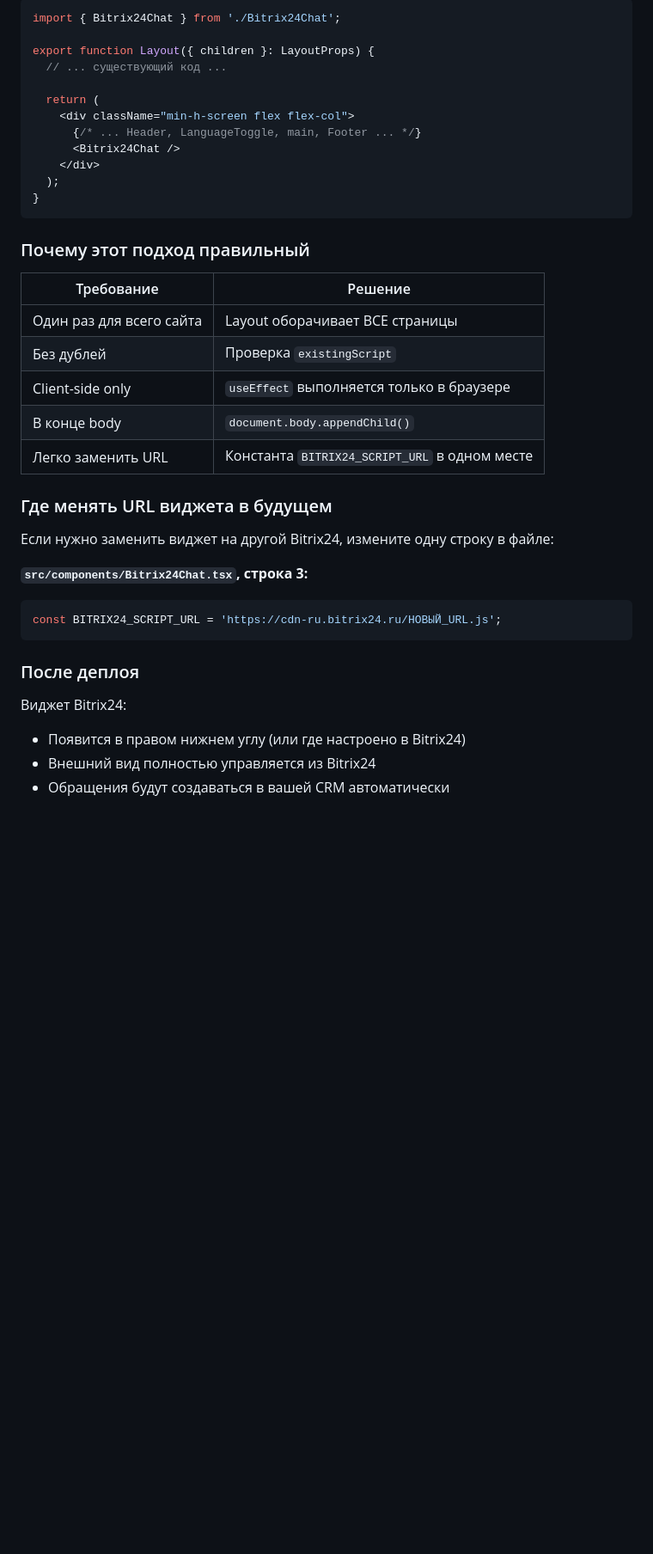
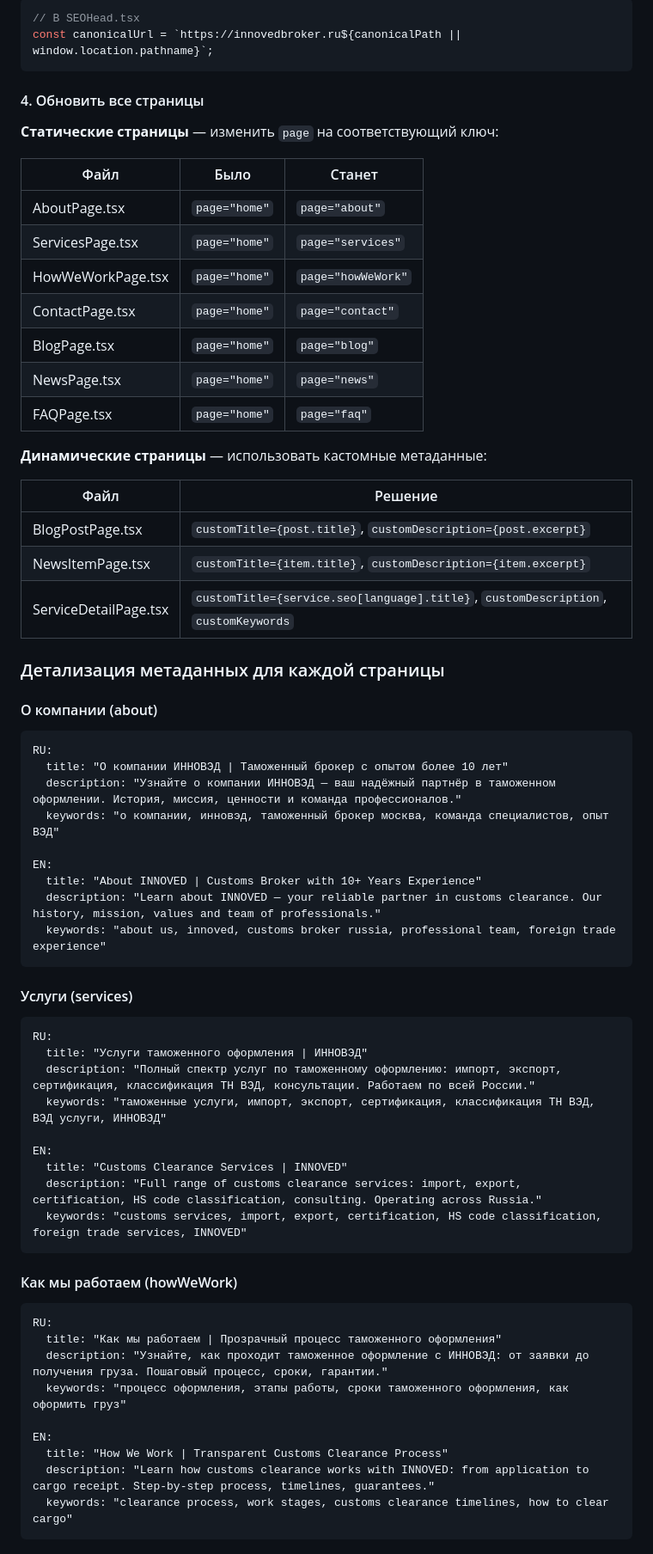
Before and after one commit to Artemezzy/innoved-customs-gateway, a Markdown page: .lovable/plan.md, the part around one of its changes. Shown at 86% size. Rendered like a GitHub page; blank space fills up the shorter version.

Commit message:
Updated plan file
Edited UI in Lovable

````diff
--- a/.lovable/plan.md
+++ b/.lovable/plan.md
@@ -85,41 +56,69 @@ export function Bitrix24Chat() {
 
 ```tsx
-import { Bitrix24Chat } from './Bitrix24Chat';
-
-export function Layout({ children }: LayoutProps) {
-  // ... существующий код ...
-
-  return (
-    <div className="min-h-screen flex flex-col">
-      {/* ... Header, LanguageToggle, main, Footer ... */}
-      <Bitrix24Chat />
-    </div>
-  );
-}
+// В SEOHead.tsx
+const canonicalUrl = `https://innovedbroker.ru${canonicalPath || window.location.pathname}`;
 ```
 
-### Почему этот подход правильный
+#### 4. Обновить все страницы
 
-| Требование | Решение |
-|------------|---------|
-| Один раз для всего сайта | Layout оборачивает ВСЕ страницы |
-| Без дублей | Проверка `existingScript` |
-| Client-side only | `useEffect` выполняется только в браузере |
-| В конце body | `document.body.appendChild()` |
-| Легко заменить URL | Константа `BITRIX24_SCRIPT_URL` в одном месте |
+**Статические страницы** — изменить `page` на соответствующий ключ:
 
-### Где менять URL виджета в будущем
+| Файл | Было | Станет |
+|------|------|--------|
+| AboutPage.tsx | `page="home"` | `page="about"` |
+| ServicesPage.tsx | `page="home"` | `page="services"` |
+| HowWeWorkPage.tsx | `page="home"` | `page="howWeWork"` |
+| ContactPage.tsx | `page="home"` | `page="contact"` |
+| BlogPage.tsx | `page="home"` | `page="blog"` |
+| NewsPage.tsx | `page="home"` | `page="news"` |
+| FAQPage.tsx | `page="home"` | `page="faq"` |
 
-Если нужно заменить виджет на другой Bitrix24, измените одну строку в файле:
+**Динамические страницы** — использовать кастомные метаданные:
 
-**`src/components/Bitrix24Chat.tsx`, строка 3:**
-```tsx
-const BITRIX24_SCRIPT_URL = 'https://cdn-ru.bitrix24.ru/НОВЫЙ_URL.js';
+| Файл | Решение |
+|------|---------|
+| BlogPostPage.tsx | `customTitle={post.title}`, `customDescription={post.excerpt}` |
+| NewsItemPage.tsx | `customTitle={item.title}`, `customDescription={item.excerpt}` |
+| ServiceDetailPage.tsx | `customTitle={service.seo[language].title}`, `customDescription`, `customKeywords` |
+
+### Детализация метаданных для каждой страницы
+
+#### О компании (about)
+```text
+RU:
+  title: "О компании ИННОВЭД | Таможенный брокер с опытом более 10 лет"
+  description: "Узнайте о компании ИННОВЭД — ваш надёжный партнёр в таможенном оформлении. История, миссия, ценности и команда профессионалов."
+  keywords: "о компании, инновэд, таможенный брокер москва, команда специалистов, опыт ВЭД"
+
+EN:
+  title: "About INNOVED | Customs Broker with 10+ Years Experience"
+  description: "Learn about INNOVED — your reliable partner in customs clearance. Our history, mission, values and team of professionals."
+  keywords: "about us, innoved, customs broker russia, professional team, foreign trade experience"
 ```
 
-### После деплоя
+#### Услуги (services)
+```text
+RU:
+  title: "Услуги таможенного оформления | ИННОВЭД"
+  description: "Полный спектр услуг по таможенному оформлению: импорт, экспорт, сертификация, классификация ТН ВЭД, консультации. Работаем по всей России."
+  keywords: "таможенные услуги, импорт, экспорт, сертификация, классификация ТН ВЭД, ВЭД услуги, ИННОВЭД"
 
-Виджет Bitrix24:
-- Появится в правом нижнем углу (или где настроено в Bitrix24)
-- Внешний вид полностью управляется из Bitrix24
-- Обращения будут создаваться в вашей CRM автоматически
+EN:
+  title: "Customs Clearance Services | INNOVED"
+  description: "Full range of customs clearance services: import, export, certification, HS code classification, consulting. Operating across Russia."
+  keywords: "customs services, import, export, certification, HS code classification, foreign trade services, INNOVED"
+```
+
+#### Как мы работаем (howWeWork)
+```text
+RU:
+  title: "Как мы работаем | Прозрачный процесс таможенного оформления"
+  description: "Узнайте, как проходит таможенное оформление с ИННОВЭД: от заявки до получения груза. Пошаговый процесс, сроки, гарантии."
+  keywords: "процесс оформления, этапы работы, сроки таможенного оформления, как оформить груз"
+
+EN:
+  title: "How We Work | Transparent Customs Clearance Process"
+  description: "Learn how customs clearance works with INNOVED: from application to cargo receipt. Step-by-step process, timelines, guarantees."
+  keywords: "clearance process, work stages, customs clearance timelines, how to clear cargo"
+```
+
````
Also changed, not shown: other parts of .lovable/plan.md (+120 -67 lines).
